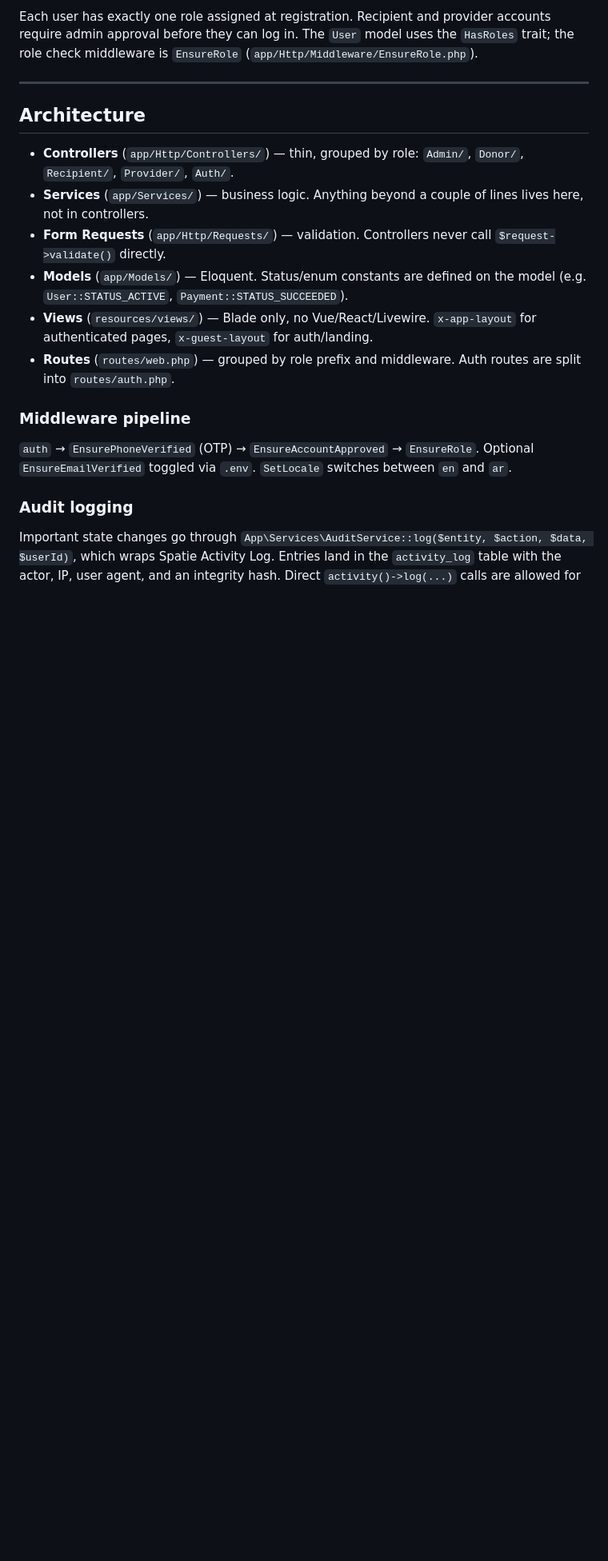
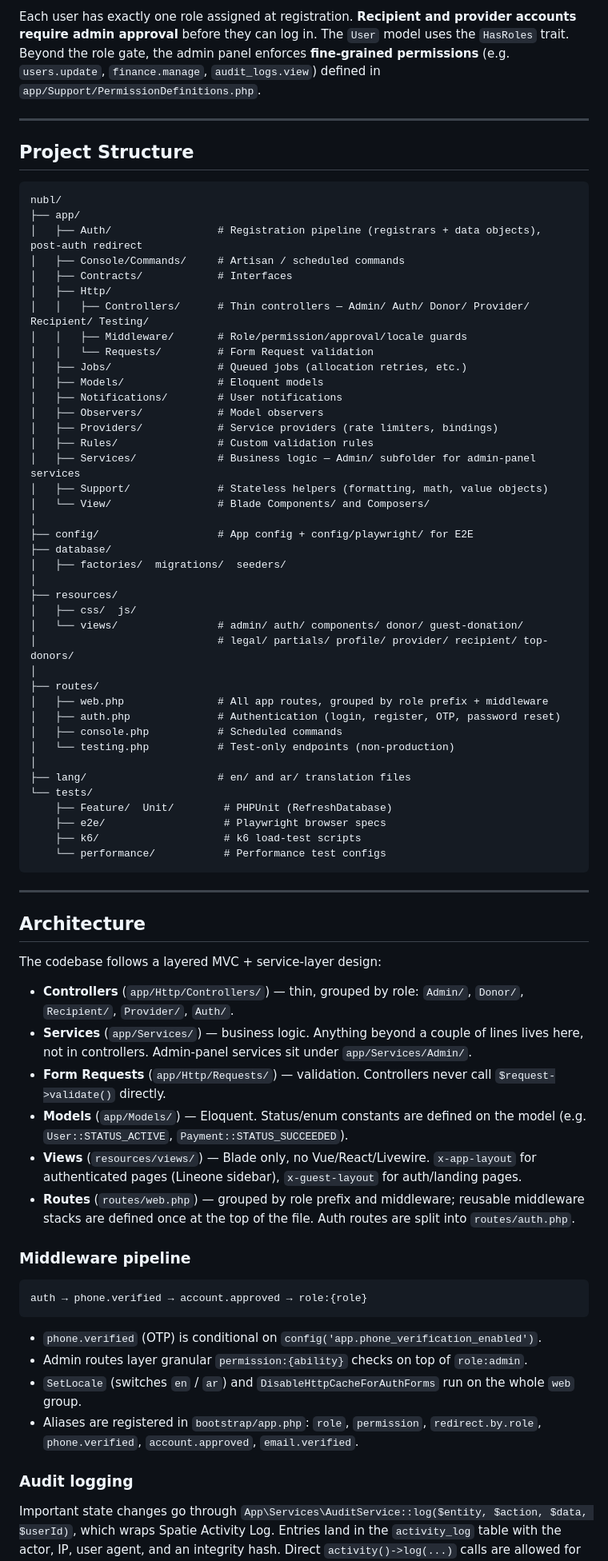
Before and after one commit to basharnayal/nubl, a Markdown page: README.md, the part around one of its changes. Shown at 80% size. Drawn GitHub-style; blank space fills up the shorter version.

````diff
--- a/README.md
+++ b/README.md
@@ -43,20 +65,76 @@ Managed by Spatie Permission. Seeded by `RoleSeeder`.
 
-Each user has exactly one role assigned at registration. Recipient and provider accounts require admin approval before they can log in. The `User` model uses the `HasRoles` trait; the role check middleware is `EnsureRole` (`app/Http/Middleware/EnsureRole.php`).
+Each user has exactly one role assigned at registration. **Recipient and provider accounts require admin approval** before they can log in. The `User` model uses the `HasRoles` trait. Beyond the role gate, the admin panel enforces **fine-grained permissions** (e.g. `users.update`, `finance.manage`, `audit_logs.view`) defined in `app/Support/PermissionDefinitions.php`.
+
+---
+
+## Project Structure
+
+```
+nubl/
+├── app/
+│   ├── Auth/                 # Registration pipeline (registrars + data objects), post-auth redirect
+│   ├── Console/Commands/     # Artisan / scheduled commands
+│   ├── Contracts/            # Interfaces
+│   ├── Http/
+│   │   ├── Controllers/      # Thin controllers — Admin/ Auth/ Donor/ Provider/ Recipient/ Testing/
+│   │   ├── Middleware/       # Role/permission/approval/locale guards
+│   │   └── Requests/         # Form Request validation
+│   ├── Jobs/                 # Queued jobs (allocation retries, etc.)
+│   ├── Models/               # Eloquent models
+│   ├── Notifications/        # User notifications
+│   ├── Observers/            # Model observers
+│   ├── Providers/            # Service providers (rate limiters, bindings)
+│   ├── Rules/                # Custom validation rules
+│   ├── Services/             # Business logic — Admin/ subfolder for admin-panel services
+│   ├── Support/              # Stateless helpers (formatting, math, value objects)
+│   └── View/                 # Blade Components/ and Composers/
+│
+├── config/                   # App config + config/playwright/ for E2E
+├── database/
+│   ├── factories/  migrations/  seeders/
+│
+├── resources/
+│   ├── css/  js/
+│   └── views/                # admin/ auth/ components/ donor/ guest-donation/
+│                             # legal/ partials/ profile/ provider/ recipient/ top-donors/
+│
+├── routes/
+│   ├── web.php               # All app routes, grouped by role prefix + middleware
+│   ├── auth.php              # Authentication (login, register, OTP, password reset)
+│   ├── console.php           # Scheduled commands
+│   └── testing.php           # Test-only endpoints (non-production)
+│
+├── lang/                     # en/ and ar/ translation files
+└── tests/
+    ├── Feature/  Unit/        # PHPUnit (RefreshDatabase)
+    ├── e2e/                   # Playwright browser specs
+    ├── k6/                    # k6 load-test scripts
+    └── performance/           # Performance test configs
+```
 
 ---
 
 ## Architecture
 
+The codebase follows a layered MVC + service-layer design:
+
 - **Controllers** (`app/Http/Controllers/`) — thin, grouped by role: `Admin/`, `Donor/`, `Recipient/`, `Provider/`, `Auth/`.
-- **Services** (`app/Services/`) — business logic. Anything beyond a couple of lines lives here, not in controllers.
+- **Services** (`app/Services/`) — business logic. Anything beyond a couple of lines lives here, not in controllers. Admin-panel services sit under `app/Services/Admin/`.
 - **Form Requests** (`app/Http/Requests/`) — validation. Controllers never call `$request->validate()` directly.
 - **Models** (`app/Models/`) — Eloquent. Status/enum constants are defined on the model (e.g. `User::STATUS_ACTIVE`, `Payment::STATUS_SUCCEEDED`).
-- **Views** (`resources/views/`) — Blade only, no Vue/React/Livewire. `x-app-layout` for authenticated pages, `x-guest-layout` for auth/landing.
-- **Routes** (`routes/web.php`) — grouped by role prefix and middleware. Auth routes are split into `routes/auth.php`.
+- **Views** (`resources/views/`) — Blade only, no Vue/React/Livewire. `x-app-layout` for authenticated pages (Lineone sidebar), `x-guest-layout` for auth/landing pages.
+- **Routes** (`routes/web.php`) — grouped by role prefix and middleware; reusable middleware stacks are defined once at the top of the file. Auth routes are split into `routes/auth.php`.
 
 ### Middleware pipeline
 
-`auth` → `EnsurePhoneVerified` (OTP) → `EnsureAccountApproved` → `EnsureRole`. Optional `EnsureEmailVerified` toggled via `.env`. `SetLocale` switches between `en` and `ar`.
+```
+auth → phone.verified → account.approved → role:{role}
+```
+
+- `phone.verified` (OTP) is conditional on `config('app.phone_verification_enabled')`.
+- Admin routes layer granular `permission:{ability}` checks on top of `role:admin`.
+- `SetLocale` (switches `en` / `ar`) and `DisableHttpCacheForAuthForms` run on the whole `web` group.
+- Aliases are registered in `bootstrap/app.php`: `role`, `permission`, `redirect.by.role`, `phone.verified`, `account.approved`, `email.verified`.
 
 ### Audit logging
 
````
Also changed, not shown: other parts of README.md (+55 -16 lines).
